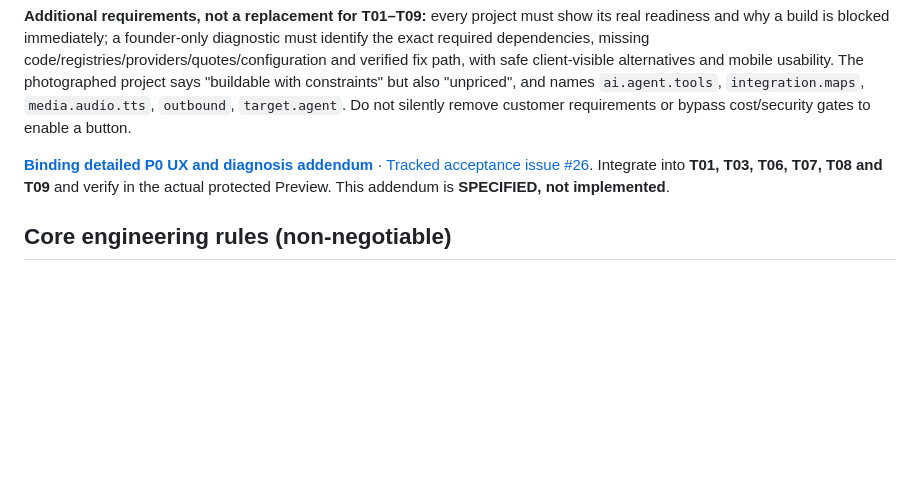
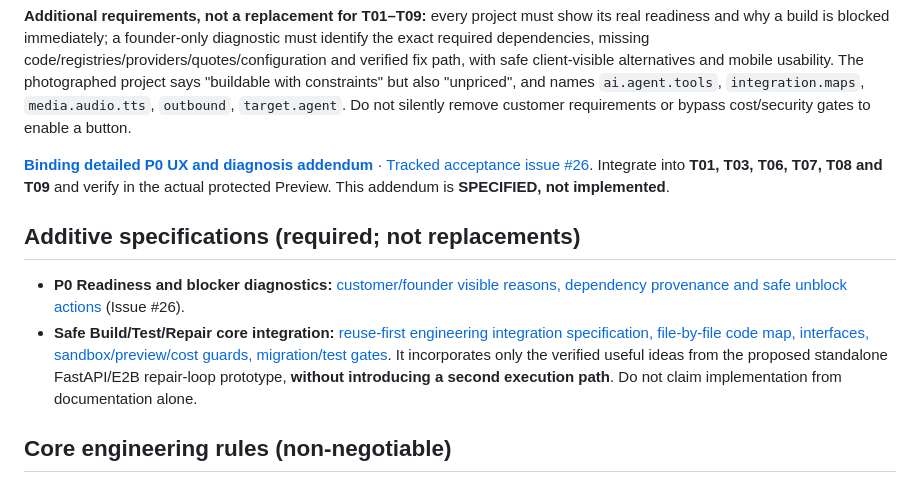
Before and after one commit to Shayfly/desktop-tutorial, a Markdown page: docs/ENGINEERING_RECOVERY_T01_T09_2026-10-13.md, the part around the change. GitHub-like rendering; blank space fills up the shorter version.

Commit message:
docs(T01-T09): cross-link blocker diagnostics and safe build-repair integration addenda

```diff
--- a/docs/ENGINEERING_RECOVERY_T01_T09_2026-10-13.md
+++ b/docs/ENGINEERING_RECOVERY_T01_T09_2026-10-13.md
@@ -10,6 +10,11 @@
 **Additional requirements, not a replacement for T01–T09:** every project must show its real readiness and why a build is blocked immediately; a founder-only diagnostic must identify the exact required dependencies, missing code/registries/providers/quotes/configuration and verified fix path, with safe client-visible alternatives and mobile usability. The photographed project says "buildable with constraints" but also "unpriced", and names `ai.agent.tools`, `integration.maps`, `media.audio.tts`, `outbound`, `target.agent`. Do not silently remove customer requirements or bypass cost/security gates to enable a button.
 
 [**Binding detailed P0 UX and diagnosis addendum**](PROTOTYPE_READINESS_AND_BLOCKER_DIAGNOSTICS_P0_HE_2026-10-13.md) · [Tracked acceptance issue #26](https://github.com/Shayfly/desktop-tutorial/issues/26). Integrate into **T01, T03, T06, T07, T08 and T09** and verify in the actual protected Preview. This addendum is **SPECIFIED, not implemented**.
+
+## Additive specifications (required; not replacements)
+
+- **P0 Readiness and blocker diagnostics:** [customer/founder visible reasons, dependency provenance and safe unblock actions](PROTOTYPE_READINESS_AND_BLOCKER_DIAGNOSTICS_P0_HE_2026-10-13.md) (Issue #26).
+- **Safe Build/Test/Repair core integration:** [reuse-first engineering integration specification, file-by-file code map, interfaces, sandbox/preview/cost guards, migration/test gates](BUILD_REPAIR_CORE_INTEGRATION_SPEC_HE_2026-10-13.md). It incorporates only the verified useful ideas from the proposed standalone FastAPI/E2B repair-loop prototype, **without introducing a second execution path**. Do not claim implementation from documentation alone.
 
 ## Core engineering rules (non-negotiable)
 
```
